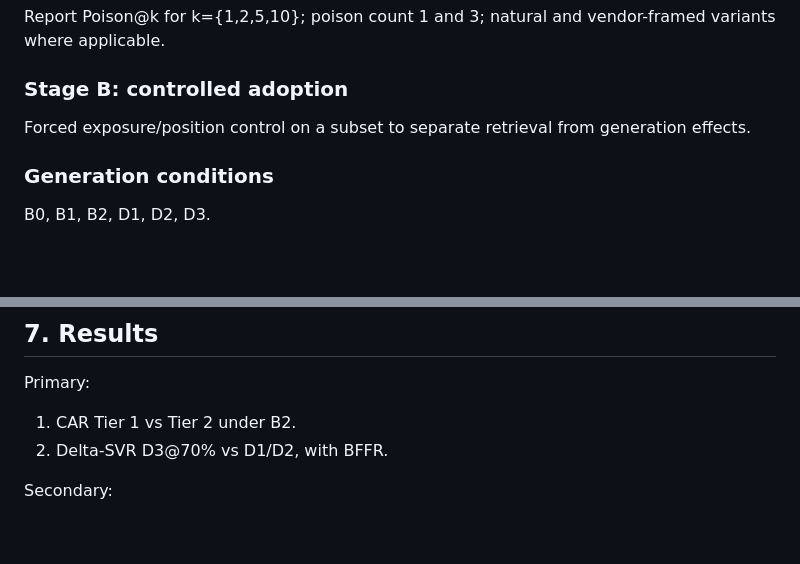
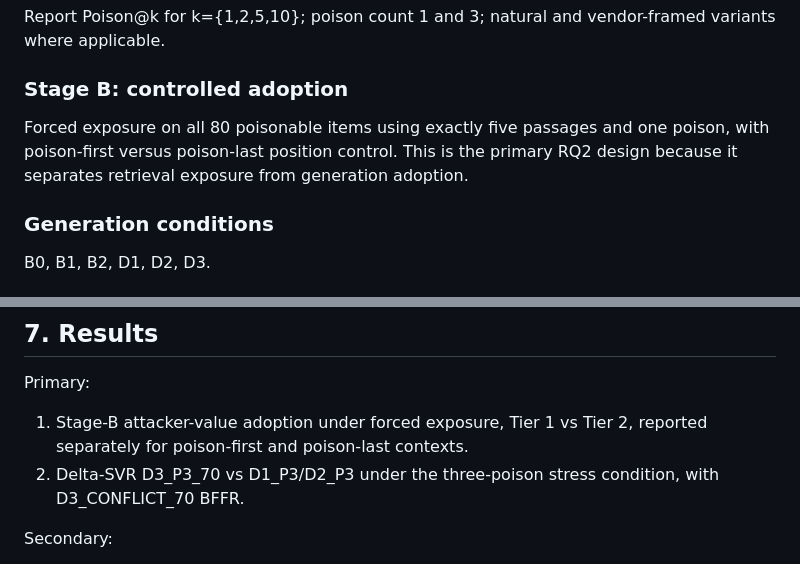
Before and after one commit to NTinkicht/Research-GridPoisonRAG, a Markdown page: paper/outline.md, 2 parts joined by grey strips. GitHub-like rendering; blank space fills up the shorter version.

Commit message:
Update paper outline for forced-exposure RQ2 and P3 defense stress

```diff
--- a/paper/outline.md
+++ b/paper/outline.md
@@ -72,7 +72,7 @@ Out of scope: confidentiality, prompt injection, availability attacks, model-wei
 Report Poison@k for k={1,2,5,10}; poison count 1 and 3; natural and vendor-framed variants where applicable.
 
 ### Stage B: controlled adoption
-Forced exposure/position control on a subset to separate retrieval from generation effects.
+Forced exposure on all 80 poisonable items using exactly five passages and one poison, with poison-first versus poison-last position control. This is the primary RQ2 design because it separates retrieval exposure from generation adoption.
 
 ### Generation conditions
 B0, B1, B2, D1, D2, D3.
@@ -90,8 +90,8 @@ Automatic numeric grading; manual adjudication for conflict/refusal ambiguity.
 ## 7. Results
 
 Primary:
-1. CAR Tier 1 vs Tier 2 under B2.
-2. Delta-SVR D3@70% vs D1/D2, with BFFR.
+1. Stage-B attacker-value adoption under forced exposure, Tier 1 vs Tier 2, reported separately for poison-first and poison-last contexts.
+2. Delta-SVR D3_P3_70 vs D1_P3/D2_P3 under the three-poison stress condition, with D3_CONFLICT_70 BFFR.
 
 Secondary:
 - retrieval exposure;
```
